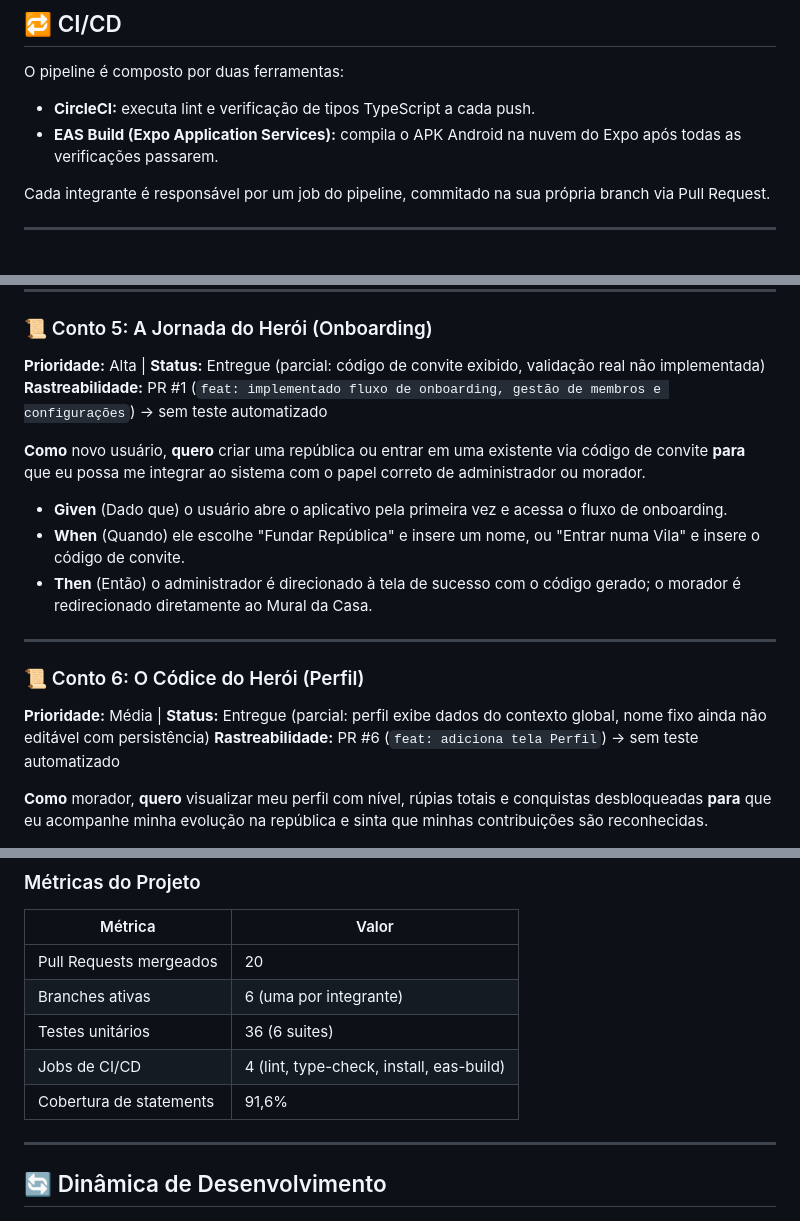
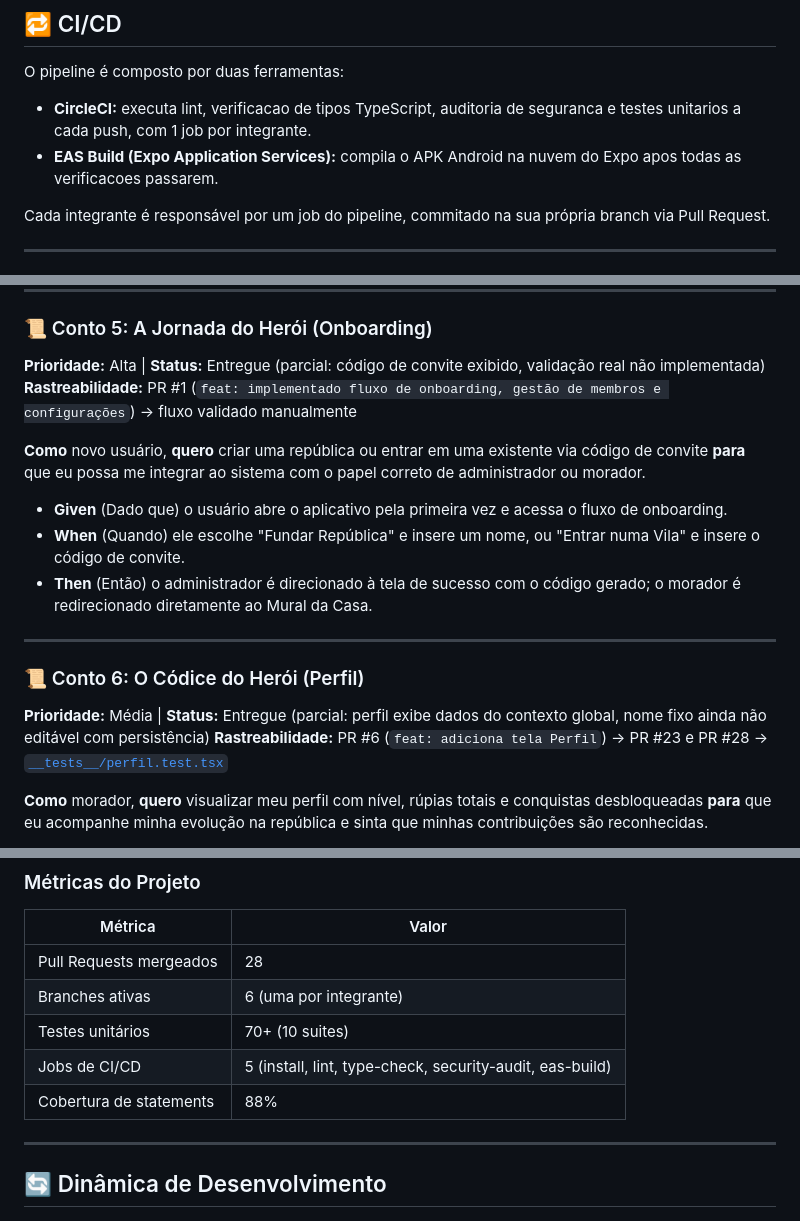
Before and after one commit to C14-INATEL/RepQuest, a Markdown page: README.md, 3 parts joined by grey strips. Drawn GitHub-style.

Commit message:
docs: corrige e atualiza README
- Remove secao de Integrantes duplicada
- Atualiza contagem de testes (36 -> 70+) e suites (6 -> 10)
- Atualiza descricao do CI/CD com os 5 jobs atuais
- Atualiza metricas do projeto (PRs, jobs, cobertura)
- Corrige rastreabilidade do Conto 6 para referenciar perfil.test.tsx
- Atualiza papeis da Daniele e Samile com jobs de CI

```diff
--- a/README.md
+++ b/README.md
@@ -78,8 +78,8 @@ npm run test:watch
 
 O pipeline é composto por duas ferramentas:
 
-- **CircleCI:** executa lint e verificação de tipos TypeScript a cada push.
-- **EAS Build (Expo Application Services):** compila o APK Android na nuvem do Expo após todas as verificações passarem.
+- **CircleCI:** executa lint, verificacao de tipos TypeScript, auditoria de seguranca e testes unitarios a cada push, com 1 job por integrante.
+- **EAS Build (Expo Application Services):** compila o APK Android na nuvem do Expo apos todas as verificacoes passarem.
 
 Cada integrante é responsável por um job do pipeline, commitado na sua própria branch via Pull Request.
 
@@ -236,7 +236,7 @@ As jornadas de nossos heróis foram mapeadas através das seguintes narrativas e
 
 ### 📜 Conto 5: A Jornada do Herói (Onboarding)
 **Prioridade:** Alta | **Status:** Entregue (parcial: código de convite exibido, validação real não implementada)
-**Rastreabilidade:** PR #1 (`feat: implementado fluxo de onboarding, gestão de membros e configurações`) -> sem teste automatizado
+**Rastreabilidade:** PR #1 (`feat: implementado fluxo de onboarding, gestão de membros e configurações`) -> fluxo validado manualmente
 
 **Como** novo usuário, **quero** criar uma república ou entrar em uma existente via código de convite **para** que eu possa me integrar ao sistema com o papel correto de administrador ou morador.
 - **Given** (Dado que) o usuário abre o aplicativo pela primeira vez e acessa o fluxo de onboarding.
@@ -247,7 +247,7 @@ As jornadas de nossos heróis foram mapeadas através das seguintes narrativas e
 
 ### 📜 Conto 6: O Códice do Herói (Perfil)
 **Prioridade:** Média | **Status:** Entregue (parcial: perfil exibe dados do contexto global, nome fixo ainda não editável com persistência)
-**Rastreabilidade:** PR #6 (`feat: adiciona tela Perfil`) -> sem teste automatizado
+**Rastreabilidade:** PR #6 (`feat: adiciona tela Perfil`) -> PR #23 e PR #28 -> [`__tests__/perfil.test.tsx`](__tests__/perfil.test.tsx)
 
 **Como** morador, **quero** visualizar meu perfil com nível, rúpias totais e conquistas desbloqueadas **para** que eu acompanhe minha evolução na república e sinta que minhas contribuições são reconhecidas.
 - **Given** (Dado que) o morador acessa a aba "Perfil".
@@ -292,11 +292,11 @@ Uma contribuição era considerada pronta quando:
 
 | Métrica | Valor |
 |---|---|
-| Pull Requests mergeados | 20 |
+| Pull Requests mergeados | 28 |
 | Branches ativas | 6 (uma por integrante) |
-| Testes unitários | 36 (6 suites) |
-| Jobs de CI/CD | 4 (lint, type-check, install, eas-build) |
-| Cobertura de statements | 91,6% |
+| Testes unitários | 70+ (10 suites) |
+| Jobs de CI/CD | 5 (install, lint, type-check, security-audit, eas-build) |
+| Cobertura de statements | 88% |
 
 ---
 
```
Also changed, not shown: other parts of README.md (+3 -5 lines).
